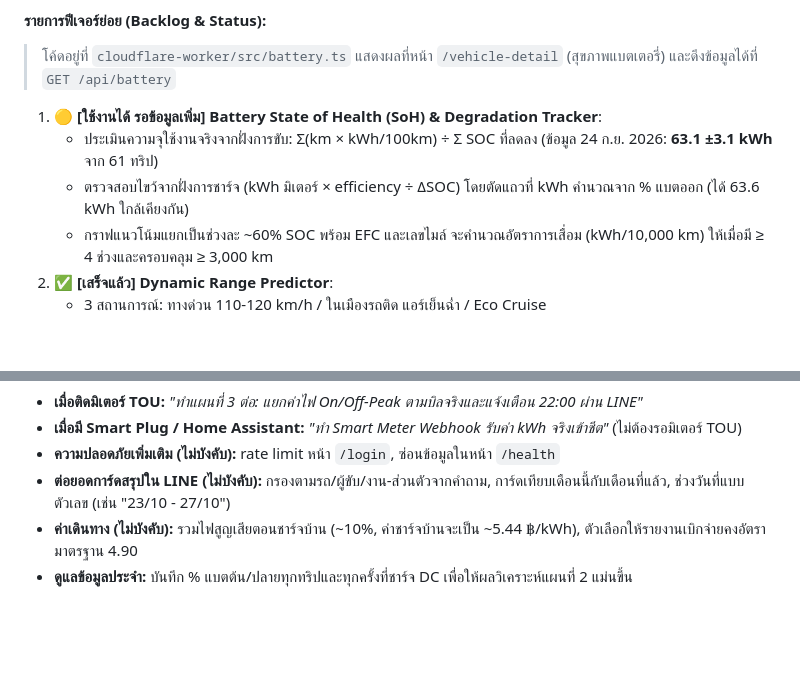
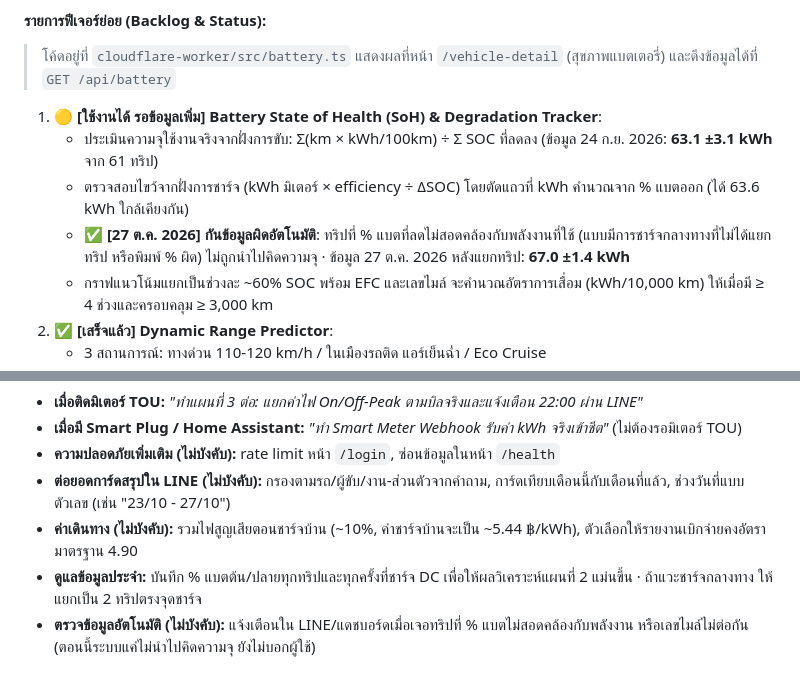
Before and after one commit to warakhonw-prog/Ev-log, a Markdown page: ROADMAP.md, 2 parts joined by grey strips. GitHub-like rendering; blank space fills up the shorter version.

```diff
--- a/ROADMAP.md
+++ b/ROADMAP.md
@@ -113,6 +113,7 @@ Smart LINE Bot       Telemetry Pro                   Wallbox IoT         Expense
 1. 🟡 **[ใช้งานได้ รอข้อมูลเพิ่ม] Battery State of Health (SoH) & Degradation Tracker**:
    - ประเมินความจุใช้งานจริงจากฝั่งการขับ: Σ(km × kWh/100km) ÷ Σ SOC ที่ลดลง (ข้อมูล 24 ก.ย. 2026: **63.1 ±3.1 kWh** จาก 61 ทริป)
    - ตรวจสอบไขว้จากฝั่งการชาร์จ (kWh มิเตอร์ × efficiency ÷ ΔSOC) โดยตัดแถวที่ kWh คำนวณจาก % แบตออก (ได้ 63.6 kWh ใกล้เคียงกัน)
+   - ✅ **[27 ต.ค. 2026] กันข้อมูลผิดอัตโนมัติ**: ทริปที่ % แบตที่ลดไม่สอดคล้องกับพลังงานที่ใช้ (แบบมีการชาร์จกลางทางที่ไม่ได้แยกทริป หรือพิมพ์ % ผิด) ไม่ถูกนำไปคิดความจุ · ข้อมูล 27 ต.ค. 2026 หลังแยกทริป: **67.0 ±1.4 kWh**
    - กราฟแนวโน้มแยกเป็นช่วงละ ~60% SOC พร้อม EFC และเลขไมล์ จะคำนวณอัตราการเสื่อม (kWh/10,000 km) ให้เมื่อมี ≥ 4 ช่วงและครอบคลุม ≥ 3,000 km
 2. ✅ **[เสร็จแล้ว] Dynamic Range Predictor**:
    - 3 สถานการณ์: ทางด่วน 110-120 km/h / ในเมืองรถติด แอร์เย็นฉ่ำ / Eco Cruise
@@ -213,4 +214,5 @@ Smart LINE Bot       Telemetry Pro                   Wallbox IoT         Expense
 - **ความปลอดภัยเพิ่มเติม (ไม่บังคับ):** rate limit หน้า `/login`, ซ่อนข้อมูลในหน้า `/health`
 - **ต่อยอดการ์ดสรุปใน LINE (ไม่บังคับ):** กรองตามรถ/ผู้ขับ/งาน-ส่วนตัวจากคำถาม, การ์ดเทียบเดือนนี้กับเดือนที่แล้ว, ช่วงวันที่แบบตัวเลข (เช่น "23/10 - 27/10")
 - **ค่าเดินทาง (ไม่บังคับ):** รวมไฟสูญเสียตอนชาร์จบ้าน (~10%, ค่าชาร์จบ้านจะเป็น ~5.44 ฿/kWh), ตัวเลือกให้รายงานเบิกจ่ายคงอัตรามาตรฐาน 4.90
-- **ดูแลข้อมูลประจำ:** บันทึก % แบตต้น/ปลายทุกทริปและทุกครั้งที่ชาร์จ DC เพื่อให้ผลวิเคราะห์แผนที่ 2 แม่นขึ้น
+- **ดูแลข้อมูลประจำ:** บันทึก % แบตต้น/ปลายทุกทริปและทุกครั้งที่ชาร์จ DC เพื่อให้ผลวิเคราะห์แผนที่ 2 แม่นขึ้น · ถ้าแวะชาร์จกลางทาง ให้แยกเป็น 2 ทริปตรงจุดชาร์จ
+- **ตรวจข้อมูลอัตโนมัติ (ไม่บังคับ):** แจ้งเตือนใน LINE/แดชบอร์ดเมื่อเจอทริปที่ % แบตไม่สอดคล้องกับพลังงาน หรือเลขไมล์ไม่ต่อกัน (ตอนนี้ระบบแค่ไม่นำไปคิดความจุ ยังไม่บอกผู้ใช้)
```
Also changed, not shown: CONTEXT.md (+5 -0 lines).
